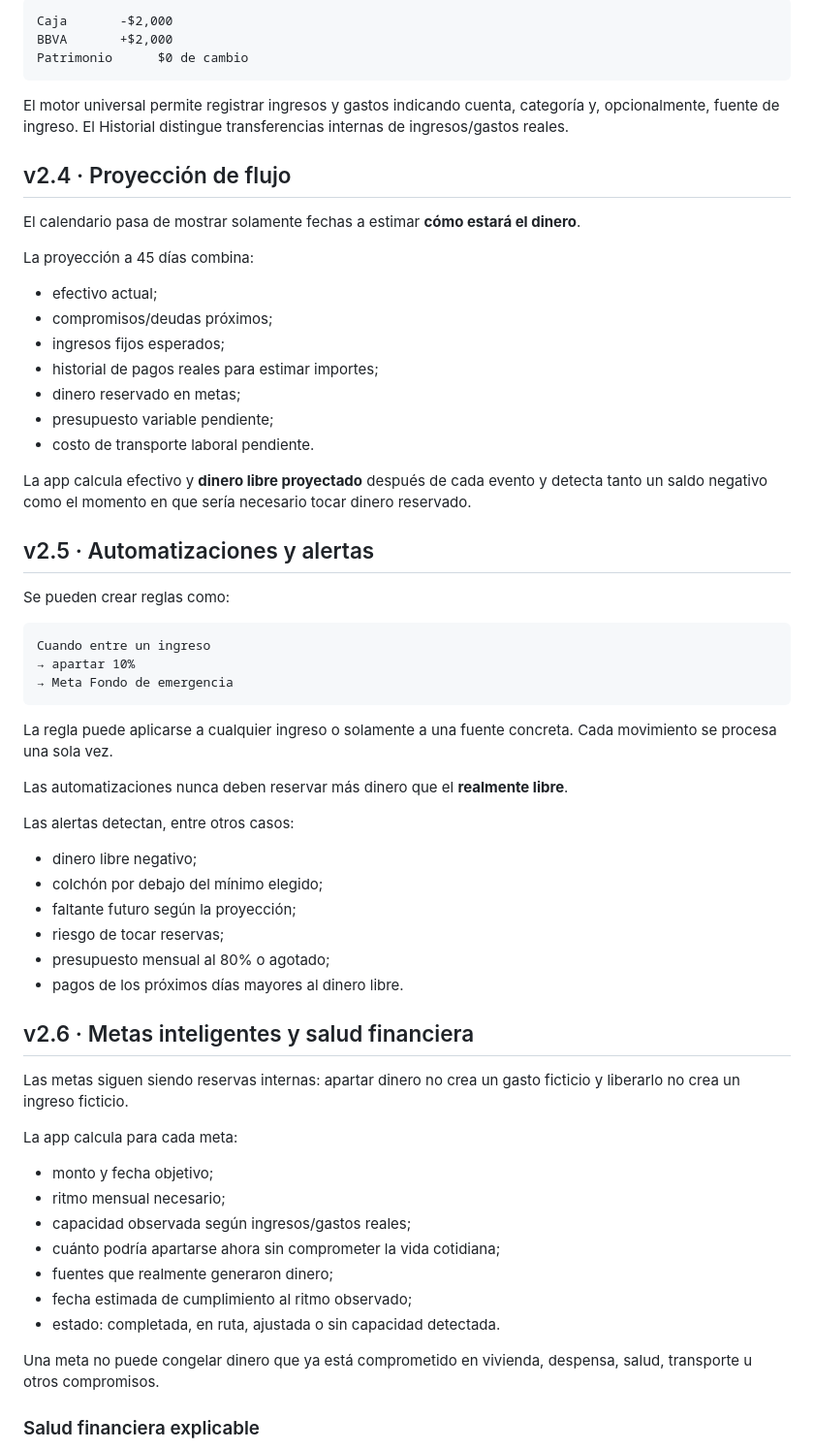
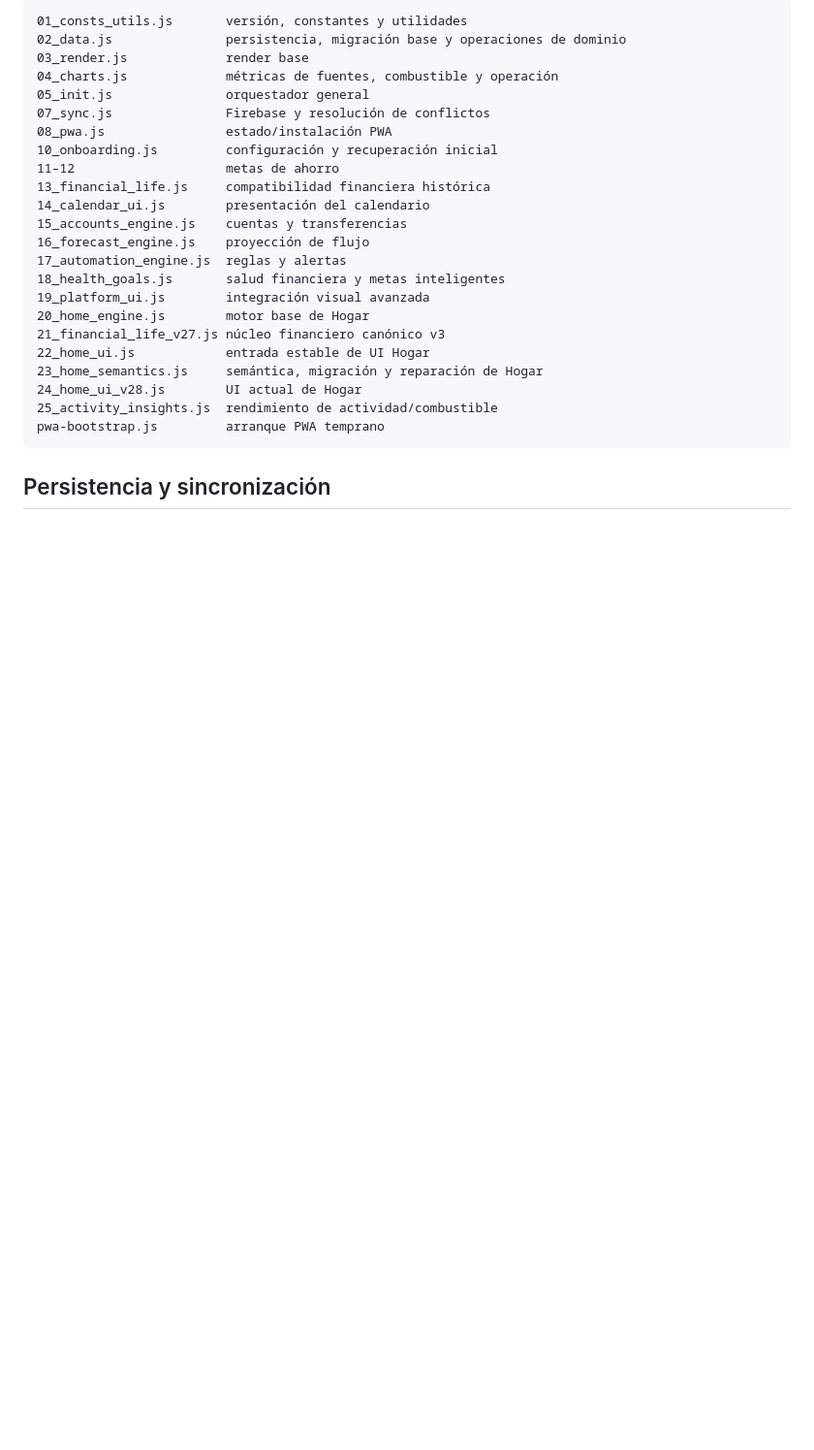
Before and after one commit to hecagus/PRESUPUESTO-MENSUAL, a Markdown page: README.md, the part around one of its changes. Shown at 97% size. GitHub-like rendering; blank space fills up the shorter version.

````diff
--- a/README.md
+++ b/README.md
@@ -60,66 +71,29 @@ Una transferencia entre cuentas personales cambia **dónde está el dinero**, no
 
 ```text
-Caja       -$2,000
-BBVA       +$2,000
-Patrimonio      $0 de cambio
+01_consts_utils.js       versión, constantes y utilidades
+02_data.js               persistencia, migración base y operaciones de dominio
+03_render.js             render base
+04_charts.js             métricas de fuentes, combustible y operación
+05_init.js               orquestador general
+07_sync.js               Firebase y resolución de conflictos
+08_pwa.js                estado/instalación PWA
+10_onboarding.js         configuración y recuperación inicial
+11–12                    metas de ahorro
+13_financial_life.js     compatibilidad financiera histórica
+14_calendar_ui.js        presentación del calendario
+15_accounts_engine.js    cuentas y transferencias
+16_forecast_engine.js    proyección de flujo
+17_automation_engine.js  reglas y alertas
+18_health_goals.js       salud financiera y metas inteligentes
+19_platform_ui.js        integración visual avanzada
+20_home_engine.js        motor base de Hogar
+21_financial_life_v27.js núcleo financiero canónico v3
+22_home_ui.js            entrada estable de UI Hogar
+23_home_semantics.js     semántica, migración y reparación de Hogar
+24_home_ui_v28.js        UI actual de Hogar
+25_activity_insights.js  rendimiento de actividad/combustible
+pwa-bootstrap.js         arranque PWA temprano
 ```
 
-El motor universal permite registrar ingresos y gastos indicando cuenta, categoría y, opcionalmente, fuente de ingreso. El Historial distingue transferencias internas de ingresos/gastos reales.
+## Persistencia y sincronización
 
-## v2.4 · Proyección de flujo
-
-El calendario pasa de mostrar solamente fechas a estimar **cómo estará el dinero**.
-
-La proyección a 45 días combina:
-
-- efectivo actual;
-- compromisos/deudas próximos;
-- ingresos fijos esperados;
-- historial de pagos reales para estimar importes;
-- dinero reservado en metas;
-- presupuesto variable pendiente;
-- costo de transporte laboral pendiente.
-
-La app calcula efectivo y **dinero libre proyectado** después de cada evento y detecta tanto un saldo negativo como el momento en que sería necesario tocar dinero reservado.
-
-## v2.5 · Automatizaciones y alertas
-
-Se pueden crear reglas como:
-
-```text
-Cuando entre un ingreso
-→ apartar 10%
-→ Meta Fondo de emergencia
-```
-
-La regla puede aplicarse a cualquier ingreso o solamente a una fuente concreta. Cada movimiento se procesa una sola vez.
-
-Las automatizaciones nunca deben reservar más dinero que el **realmente libre**.
-
-Las alertas detectan, entre otros casos:
-
-- dinero libre negativo;
-- colchón por debajo del mínimo elegido;
-- faltante futuro según la proyección;
-- riesgo de tocar reservas;
-- presupuesto mensual al 80% o agotado;
-- pagos de los próximos días mayores al dinero libre.
-
-## v2.6 · Metas inteligentes y salud financiera
-
-Las metas siguen siendo reservas internas: apartar dinero no crea un gasto ficticio y liberarlo no crea un ingreso ficticio.
-
-La app calcula para cada meta:
-
-- monto y fecha objetivo;
-- ritmo mensual necesario;
-- capacidad observada según ingresos/gastos reales;
-- cuánto podría apartarse ahora sin comprometer la vida cotidiana;
-- fuentes que realmente generaron dinero;
-- fecha estimada de cumplimiento al ritmo observado;
-- estado: completada, en ruta, ajustada o sin capacidad detectada.
-
-Una meta no puede congelar dinero que ya está comprometido en vivienda, despensa, salud, transporte u otros compromisos.
-
-### Salud financiera explicable
-
````
Also changed, not shown: other parts of README.md (+55 -135 lines).
